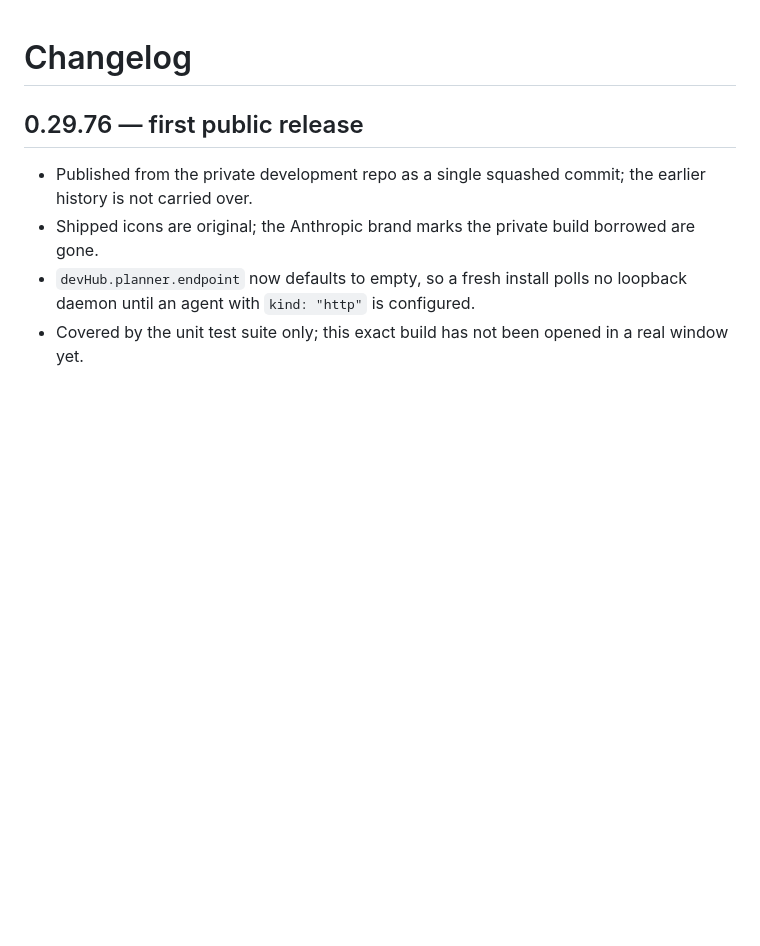
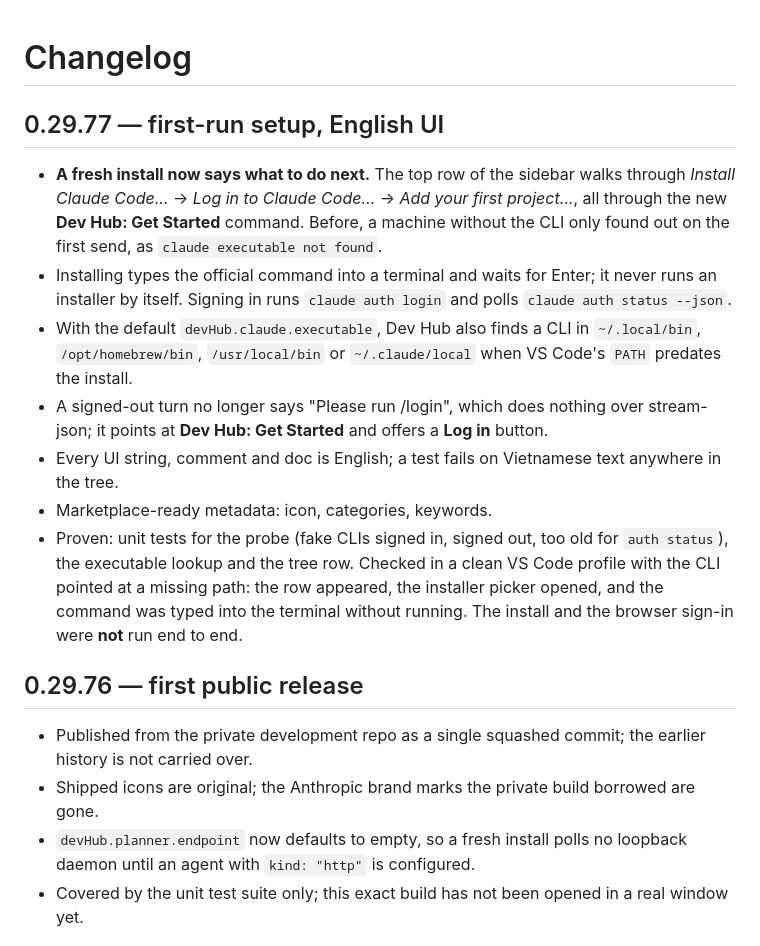
Before and after one commit to TyronNA/devhub-for-claude-code, a Markdown page: CHANGELOG.md, the part around the change. Drawn GitHub-style; blank space fills up the shorter version.

```diff
--- a/CHANGELOG.md
+++ b/CHANGELOG.md
@@ -1,4 +1,23 @@
 # Changelog
+
+## 0.29.77 — first-run setup, English UI
+
+- **A fresh install now says what to do next.** The top row of the sidebar walks through
+  *Install Claude Code…* → *Log in to Claude Code…* → *Add your first project…*, all through the new
+  **Dev Hub: Get Started** command. Before, a machine without the CLI only found out on the first
+  send, as `claude executable not found`.
+- Installing types the official command into a terminal and waits for Enter; it never runs an
+  installer by itself. Signing in runs `claude auth login` and polls `claude auth status --json`.
+- With the default `devHub.claude.executable`, Dev Hub also finds a CLI in `~/.local/bin`,
+  `/opt/homebrew/bin`, `/usr/local/bin` or `~/.claude/local` when VS Code's `PATH` predates the install.
+- A signed-out turn no longer says "Please run /login", which does nothing over stream-json; it
+  points at **Dev Hub: Get Started** and offers a **Log in** button.
+- Every UI string, comment and doc is English; a test fails on Vietnamese text anywhere in the tree.
+- Marketplace-ready metadata: icon, categories, keywords.
+- Proven: unit tests for the probe (fake CLIs signed in, signed out, too old for `auth status`), the
+  executable lookup and the tree row. Checked in a clean VS Code profile with the CLI pointed at a
+  missing path: the row appeared, the installer picker opened, and the command was typed into the
+  terminal without running. The install and the browser sign-in were **not** run end to end.
 
 ## 0.29.76 — first public release
 
```
Also changed, not shown: README.md (+39 -9 lines), docs/DESIGN.md (+26 -0 lines), docs/images/first-run.png (added), media/icon.png (added), 10 other files.
